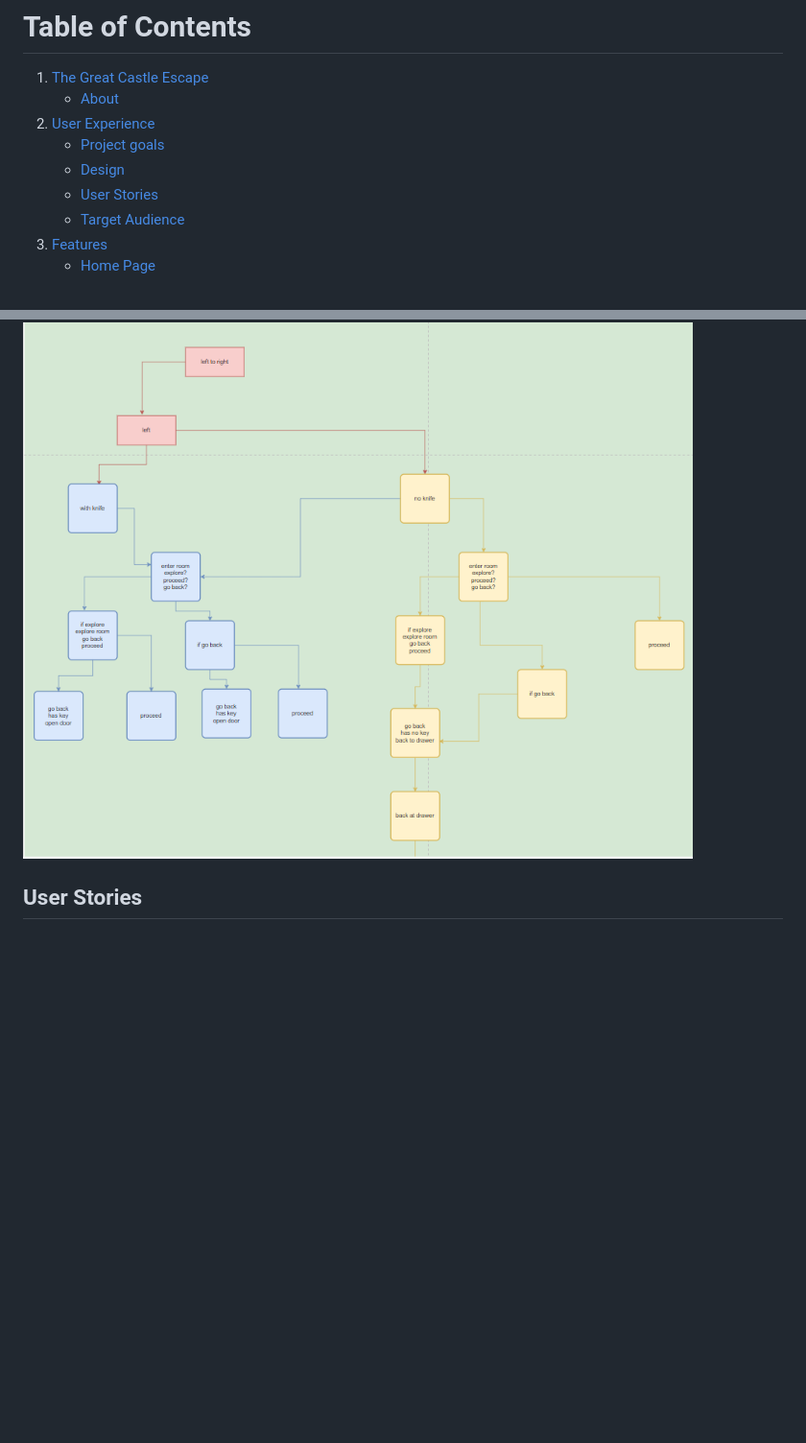
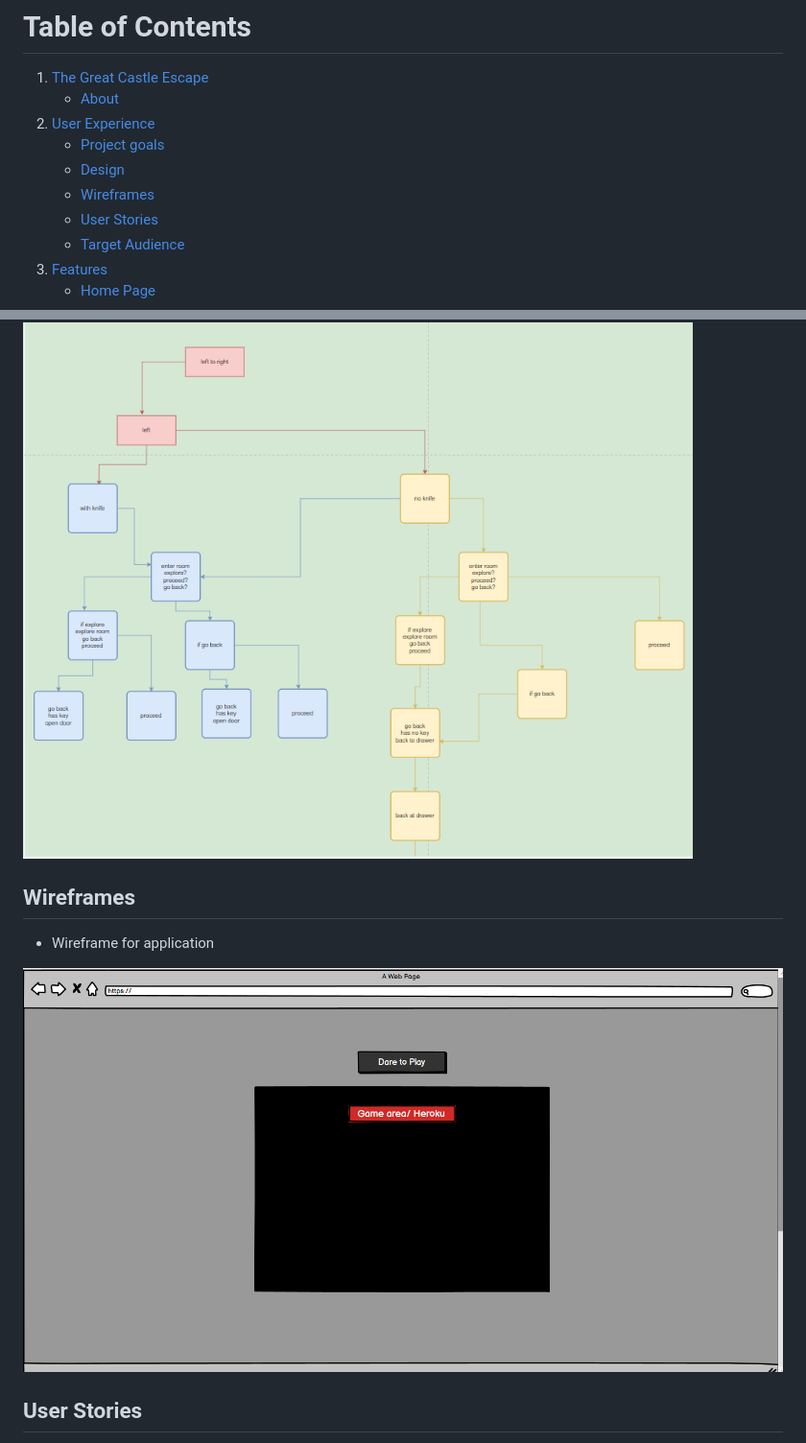
Before and after one commit to Code-Institute-Submissions/darco31-The-Great-Castle-Escape, a Markdown page: README.md, 2 parts joined by grey strips. Shown: that part at 96% size. GitHub-like rendering; pictures changed too: assets/wireframe.PNG (added); blank space fills up the shorter version.

Commit message:
Add wireframes to readme, moved some functions

```diff
--- a/README.md
+++ b/README.md
@@ -12,6 +12,7 @@
 2. [User Experience](#User-Experience)
    * [Project goals](#Main-goals-of-the-project)
    * [Design](#Design)
+   * [Wireframes](#Wireframes)
    * [User Stories](#User-Stories)
    * [Target Audience](#Target-Audience)
 3. [Features](#Features)
@@ -56,6 +57,13 @@
 - The below chart outlines the more precise flow of the players choices in the right hand room when the empty the drawer or ignore the drawer.
 
 ![Flow Chart](assets/flow_for_room_choices.PNG)
+
+## Wireframes
+
+* Wireframe for application
+
+![Flow Chart](assets/wireframe.PNG)
+
 
 ## User Stories
 
```
Also changed, not shown: 2 other files.
